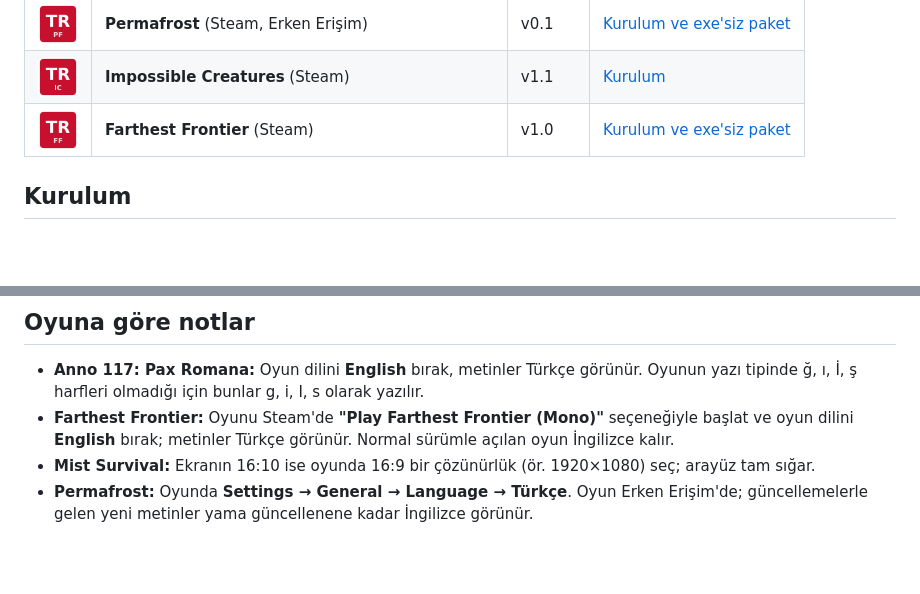
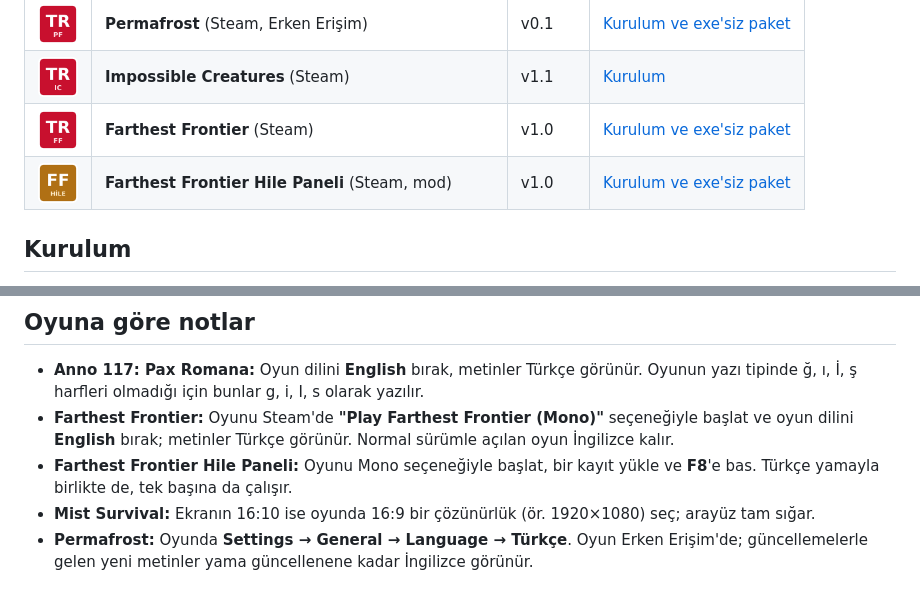
Before and after one commit to erkemoz-wq/erkemoz-turkce-yamalar, a Markdown page: README.md, 2 parts joined by grey strips. Drawn GitHub-style; pictures changed too: gorseller/farthestfrontier-hile.png (added); blank space fills up the shorter version.

Commit message:
Farthest Frontier Hile Paneli v1.0
Co-Authored-By: Claude Opus 5.5 <noreply@anthropic.com>

```diff
--- a/README.md
+++ b/README.md
@@ -21,6 +21,7 @@
 | <img src="gorseller/permafrost.png" width="40"> | **Permafrost** (Steam, Erken Erişim) | v0.1 | [Kurulum ve exe'siz paket](https://github.com/erkemoz-wq/erkemoz-turkce-yamalar/releases/tag/permafrost-v0.1) |
 | <img src="gorseller/impossiblecreatures.png" width="40"> | **Impossible Creatures** (Steam) | v1.1 | [Kurulum](https://github.com/erkemoz-wq/erkemoz-turkce-yamalar/releases/tag/impossiblecreatures-v1.1) |
 | <img src="gorseller/farthestfrontier.png" width="40"> | **Farthest Frontier** (Steam) | v1.0 | [Kurulum ve exe'siz paket](https://github.com/erkemoz-wq/erkemoz-turkce-yamalar/releases/tag/farthestfrontier-v1.0) |
+| <img src="gorseller/farthestfrontier-hile.png" width="40"> | **Farthest Frontier Hile Paneli** (Steam, mod) | v1.0 | [Kurulum ve exe'siz paket](https://github.com/erkemoz-wq/erkemoz-turkce-yamalar/releases/tag/farthestfrontier-hile-v1.0) |
 
 ## Kurulum
 
@@ -34,6 +35,7 @@ Windows **"Bilgisayarınız korundu"** (SmartScreen) derse **Ek bilgi → Yine d
 
 - **Anno 117: Pax Romana:** Oyun dilini **English** bırak, metinler Türkçe görünür. Oyunun yazı tipinde ğ, ı, İ, ş harfleri olmadığı için bunlar g, i, I, s olarak yazılır.
 - **Farthest Frontier:** Oyunu Steam'de **"Play Farthest Frontier (Mono)"** seçeneğiyle başlat ve oyun dilini **English** bırak; metinler Türkçe görünür. Normal sürümle açılan oyun İngilizce kalır.
+- **Farthest Frontier Hile Paneli:** Oyunu Mono seçeneğiyle başlat, bir kayıt yükle ve **F8**'e bas. Türkçe yamayla birlikte de, tek başına da çalışır.
 - **Mist Survival:** Ekranın 16:10 ise oyunda 16:9 bir çözünürlük (ör. 1920×1080) seç; arayüz tam sığar.
 - **Permafrost:** Oyunda **Settings → General → Language → Türkçe**. Oyun Erken Erişim'de; güncellemelerle gelen yeni metinler yama güncellenene kadar İngilizce görünür.
 
```
